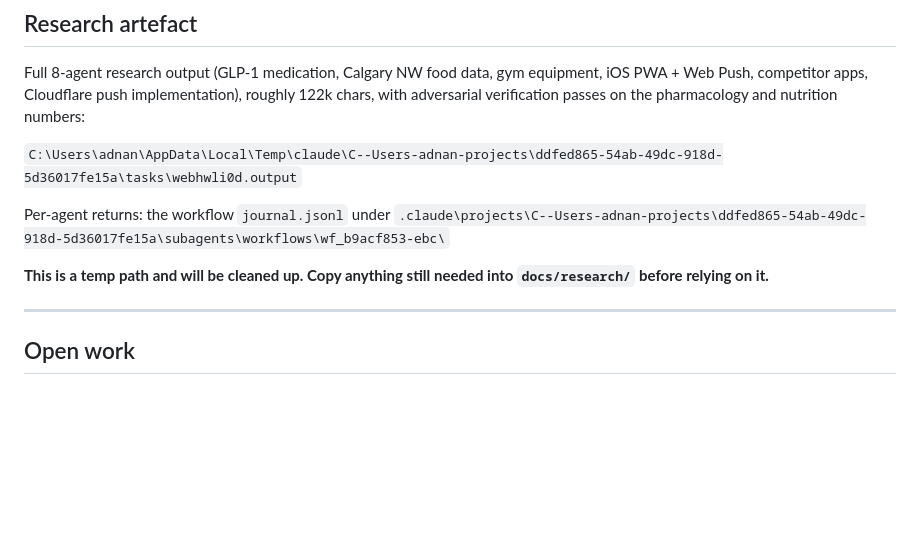
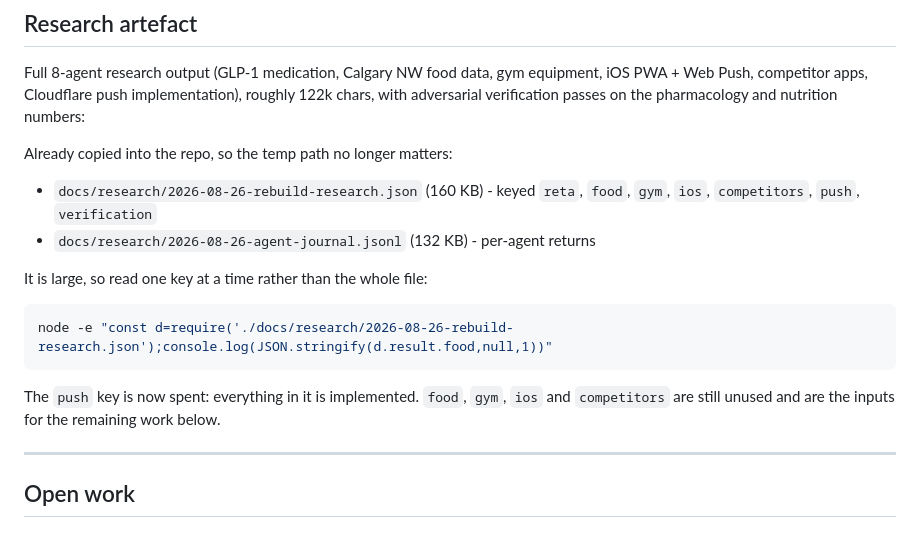
Before and after one commit to addyrallxx/fittrack, a Markdown page: NEXT-SESSION.md, the part around the change. Rendered like a GitHub page; blank space fills up the shorter version.

Commit message:
docs: point the research section at the copies in the repo, not the temp path
The corpus was copied into docs/research/ earlier; the handoff still sent the
next session to a temp directory that gets cleaned up. Also notes which keys
are now spent and which are still the inputs for remaining work.

Co-Authored-By: Claude Opus 5 <noreply@anthropic.com>

````diff
--- a/NEXT-SESSION.md
+++ b/NEXT-SESSION.md
@@ -82,13 +82,21 @@ equipment, iOS PWA + Web Push, competitor apps, Cloudflare push
 implementation), roughly 122k chars, with adversarial verification passes on
 the pharmacology and nutrition numbers:
 
-`C:\Users\adnan\AppData\Local\Temp\claude\C--Users-adnan-projects\ddfed865-54ab-49dc-918d-5d36017fe15a\tasks\webhwli0d.output`
+Already copied into the repo, so the temp path no longer matters:
 
-Per-agent returns: the workflow `journal.jsonl` under
-`.claude\projects\C--Users-adnan-projects\ddfed865-54ab-49dc-918d-5d36017fe15a\subagents\workflows\wf_b9acf853-ebc\`
+- `docs/research/2026-08-26-rebuild-research.json` (160 KB) - keyed
+  `reta`, `food`, `gym`, `ios`, `competitors`, `push`, `verification`
+- `docs/research/2026-08-26-agent-journal.jsonl` (132 KB) - per-agent returns
 
-**This is a temp path and will be cleaned up. Copy anything still needed into
-`docs/research/` before relying on it.**
+It is large, so read one key at a time rather than the whole file:
+
+```bash
+node -e "const d=require('./docs/research/2026-08-26-rebuild-research.json');console.log(JSON.stringify(d.result.food,null,1))"
+```
+
+The `push` key is now spent: everything in it is implemented. `food`, `gym`,
+`ios` and `competitors` are still unused and are the inputs for the remaining
+work below.
 
 ---
 
````
